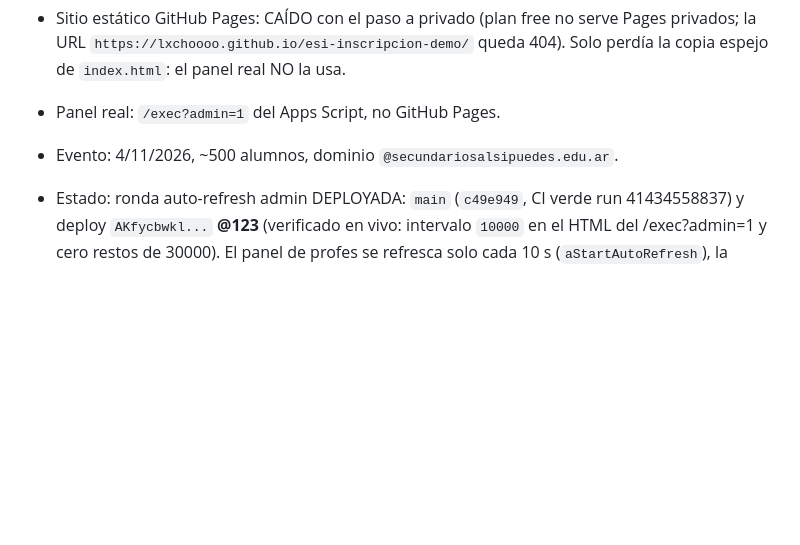
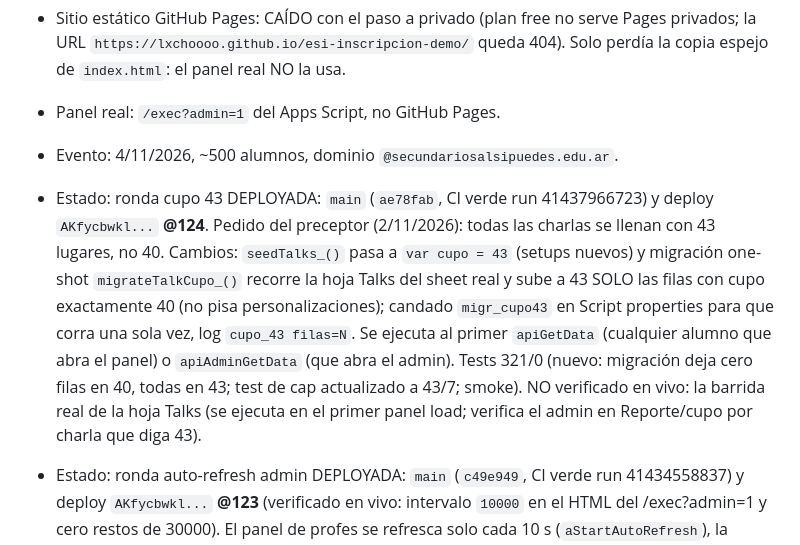
Before and after one commit to Lxchoooo/esi-inscripcion-demo, a Markdown page: AGENTS.md, the part around the change. GitHub-like rendering; blank space fills up the shorter version.

Commit message:
docs: estado de la ronda cupo 43

```diff
--- a/AGENTS.md
+++ b/AGENTS.md
@@ -10,6 +10,8 @@ guia marca presentes sin ver mails.
 - Sitio estático GitHub Pages: CAÍDO con el paso a privado (plan free no serve Pages privados; la URL `https://lxchoooo.github.io/esi-inscripcion-demo/` queda 404). Solo perdía la copia espejo de `index.html`: el panel real NO la usa.
 - Panel real: `/exec?admin=1` del Apps Script, no GitHub Pages.
 - Evento: 4/11/2026, ~500 alumnos, dominio `@secundariosalsipuedes.edu.ar`.
+- Estado: ronda cupo 43 DEPLOYADA: `main` (`ae78fab`, CI verde run 41437966723) y deploy `AKfycbwkl...` **@124**. Pedido del preceptor (2/11/2026): todas las charlas se llenan con 43 lugares, no 40. Cambios: `seedTalks_()` pasa a `var cupo = 43` (setups nuevos) y migración one-shot `migrateTalkCupo_()` recorre la hoja Talks del sheet real y sube a 43 SOLO las filas con cupo exactamente 40 (no pisa personalizaciones); candado `migr_cupo43` en Script properties para que corra una sola vez, log `cupo_43 filas=N`. Se ejecuta al primer `apiGetData` (cualquier alumno que abra el panel) o `apiAdminGetData` (que abra el admin). Tests 321/0 (nuevo: migración deja cero filas en 40, todas en 43; test de cap actualizado a 43/7; smoke). NO verificado en vivo: la barrida real de la hoja Talks (se ejecuta en el primer panel load; verifica el admin en Reporte/cupo por charla que diga 43).
+
 - Estado: ronda auto-refresh admin DEPLOYADA: `main` (`c49e949`, CI verde run 41434558837) y deploy `AKfycbwkl...` **@123** (verificado en vivo: intervalo `10000` en el HTML del /exec?admin=1 y cero restos de 30000). El panel de profes se refresca solo cada 10 s (`aStartAutoRefresh`), la pestaña activa, solo con la pestaña a la vista (antes 30 s). El "tocar dos veces Confirmar" que reportó el dueño ya estaba fixed en @120 (cola de confirm); el @122 trae los mails reescritos.
 
 - Estado: rondas @121 (mensajitos) y @122 (mails) DEPLOYADAS: `main` (`758dc74` y `594dfc7`, CI verde runs 41382661055 / 41382958414). (1) Los banners "quedó en cola" pasaron a "Esperá un segundito…" (jerga técnica para el alumno). (2) Los dos mails reescritos: bienvenida más corta y con el mismo contenido (charlas, ley 26.150, líneas de ayuda, 10 min antes); el mail de CAMBIO ahora lista las OTRAS charlas del alumno (filtra el slot cambiado en `scheduleStudentMail_` → `changeBody_(name, horario, talk, otras)`), antes decía "El resto sigue igual" sin detalle (pedido del dueño: capaz que no se acuerdan). Diag en vivo tras @122: cola 6/6 enviado sin errores, cuota 95 y `remitente_activo:false` (el dueño ya apagó modo ensayo: los mails van a las casillas reales). Tests 320/0.
```
